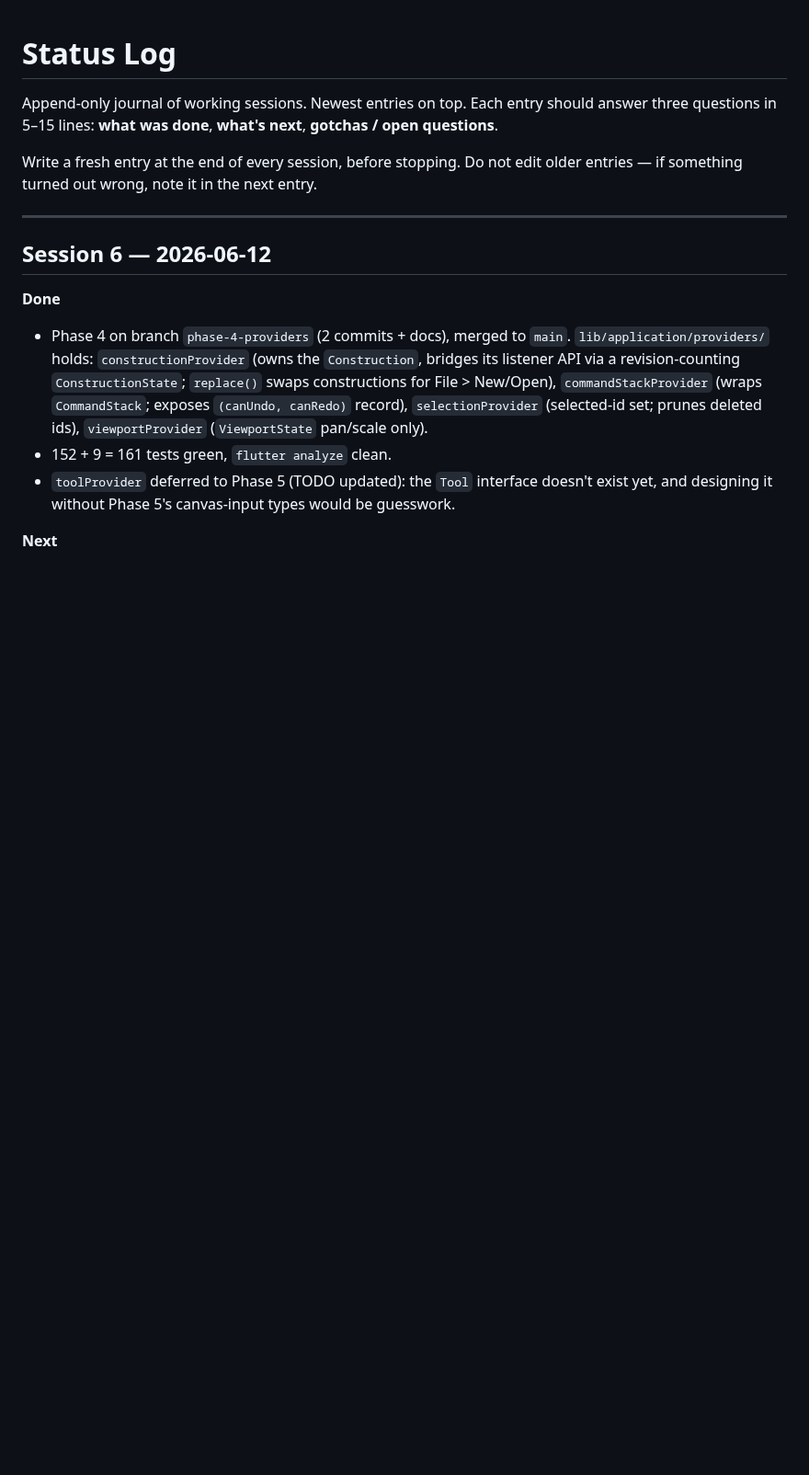
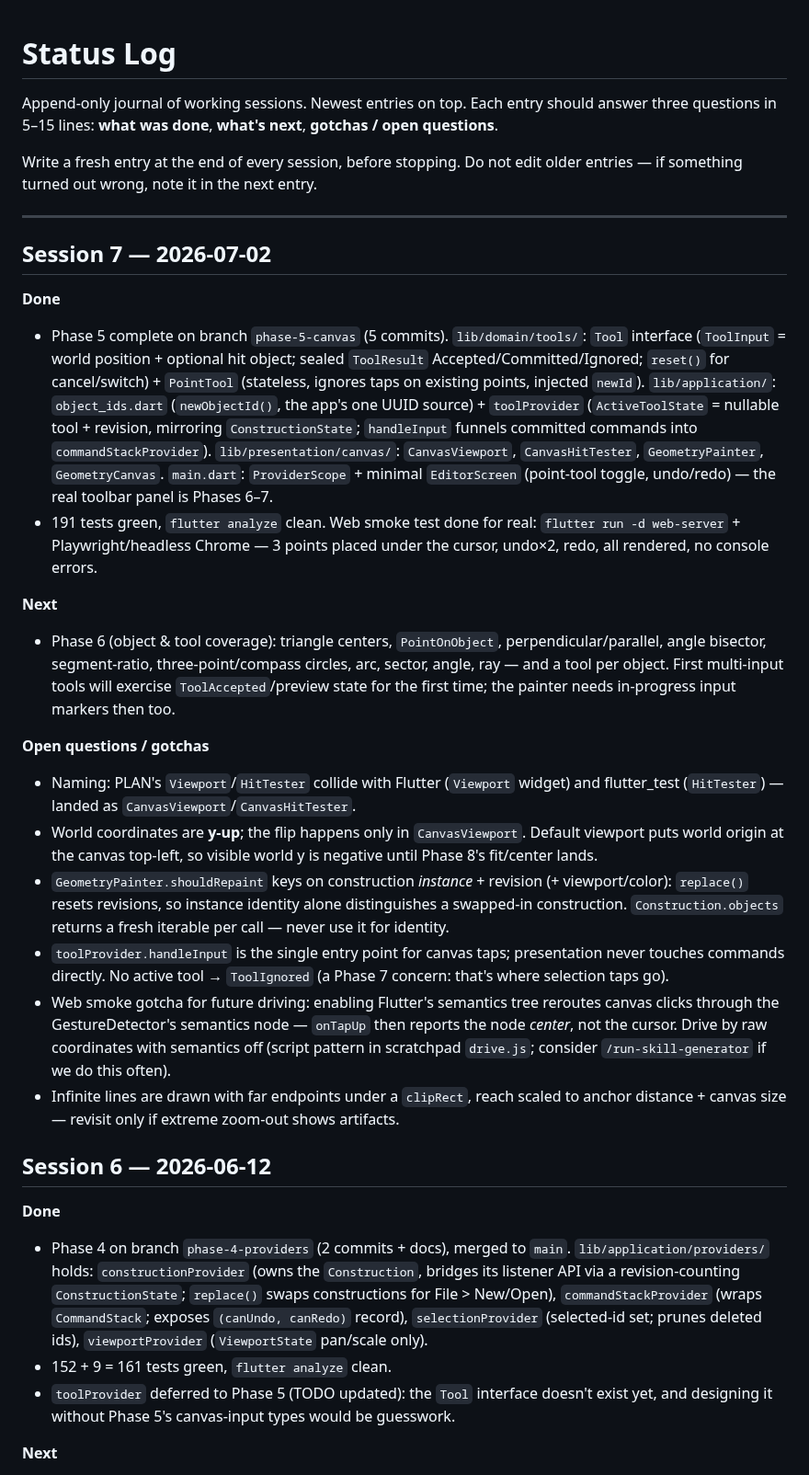
Before and after one commit to steveSuave/regula, a Markdown page: docs/STATUS.md, the part around the change. Shown at 92% size. Drawn GitHub-style; blank space fills up the shorter version.

Commit message:
Phase 5: tick TODO, write Session 7 STATUS entry
Co-Authored-By: Claude Fable 5 <noreply@anthropic.com>

```diff
--- a/docs/STATUS.md
+++ b/docs/STATUS.md
@@ -5,6 +5,23 @@ Append-only journal of working sessions. Newest entries on top. Each entry shoul
 Write a fresh entry at the end of every session, before stopping. Do not edit older entries — if something turned out wrong, note it in the next entry.
 
 ---
+
+## Session 7 — 2026-07-02
+
+**Done**
+- Phase 5 complete on branch `phase-5-canvas` (5 commits). `lib/domain/tools/`: `Tool` interface (`ToolInput` = world position + optional hit object; sealed `ToolResult` Accepted/Committed/Ignored; `reset()` for cancel/switch) + `PointTool` (stateless, ignores taps on existing points, injected `newId`). `lib/application/`: `object_ids.dart` (`newObjectId()`, the app's one UUID source) + `toolProvider` (`ActiveToolState` = nullable tool + revision, mirroring `ConstructionState`; `handleInput` funnels committed commands into `commandStackProvider`). `lib/presentation/canvas/`: `CanvasViewport`, `CanvasHitTester`, `GeometryPainter`, `GeometryCanvas`. `main.dart`: `ProviderScope` + minimal `EditorScreen` (point-tool toggle, undo/redo) — the real toolbar panel is Phases 6–7.
+- 191 tests green, `flutter analyze` clean. Web smoke test done for real: `flutter run -d web-server` + Playwright/headless Chrome — 3 points placed under the cursor, undo×2, redo, all rendered, no console errors.
+
+**Next**
+- Phase 6 (object & tool coverage): triangle centers, `PointOnObject`, perpendicular/parallel, angle bisector, segment-ratio, three-point/compass circles, arc, sector, angle, ray — and a tool per object. First multi-input tools will exercise `ToolAccepted`/preview state for the first time; the painter needs in-progress input markers then too.
+
+**Open questions / gotchas**
+- Naming: PLAN's `Viewport`/`HitTester` collide with Flutter (`Viewport` widget) and flutter_test (`HitTester`) — landed as `CanvasViewport`/`CanvasHitTester`.
+- World coordinates are **y-up**; the flip happens only in `CanvasViewport`. Default viewport puts world origin at the canvas top-left, so visible world y is negative until Phase 8's fit/center lands.
+- `GeometryPainter.shouldRepaint` keys on construction *instance* + revision (+ viewport/color): `replace()` resets revisions, so instance identity alone distinguishes a swapped-in construction. `Construction.objects` returns a fresh iterable per call — never use it for identity.
+- `toolProvider.handleInput` is the single entry point for canvas taps; presentation never touches commands directly. No active tool → `ToolIgnored` (a Phase 7 concern: that's where selection taps go).
+- Web smoke gotcha for future driving: enabling Flutter's semantics tree reroutes canvas clicks through the GestureDetector's semantics node — `onTapUp` then reports the node *center*, not the cursor. Drive by raw coordinates with semantics off (script pattern in scratchpad `drive.js`; consider `/run-skill-generator` if we do this often).
+- Infinite lines are drawn with far endpoints under a `clipRect`, reach scaled to anchor distance + canvas size — revisit only if extreme zoom-out shows artifacts.
 
 ## Session 6 — 2026-06-12
 
```
Also changed, not shown: docs/TODO.md (+5 -5 lines).
